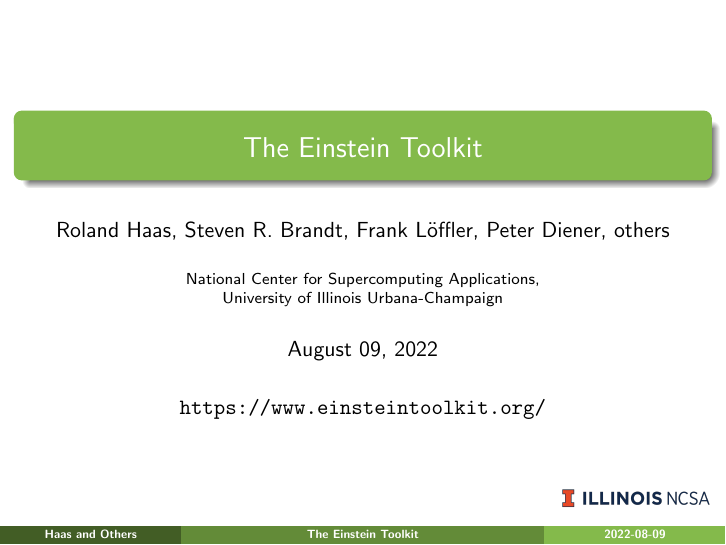
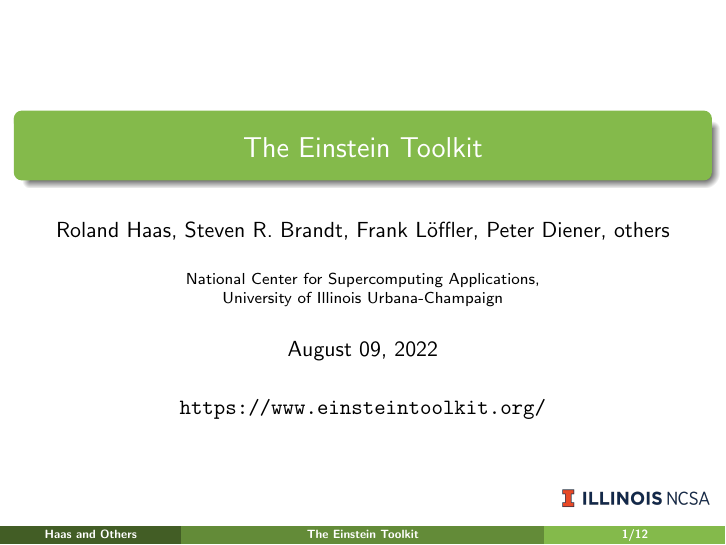
Before and after one commit to rhaas80/et-intro-slides, LaTeX slides (slides.tex): page 1 of 12. Compiled offline with pdfLaTeX.

Commit message:
show frame number

```diff
--- a/slides.tex
+++ b/slides.tex
@@ -61,7 +61,7 @@
     \usebeamerfont{title in head/foot}\insertshorttitle
   \end{beamercolorbox}%
   \begin{beamercolorbox}[wd=.25\paperwidth,ht=2.25ex,dp=1ex,center]{date in head/foot}%
-    \usebeamerfont{date in head/foot}\insertshortdate{}
+    \usebeamerfont{page number in head/foot}\insertslidenumber{}/\inserttotalframenumber{}
   \end{beamercolorbox}}%
   \vskip0pt%
 }
```
